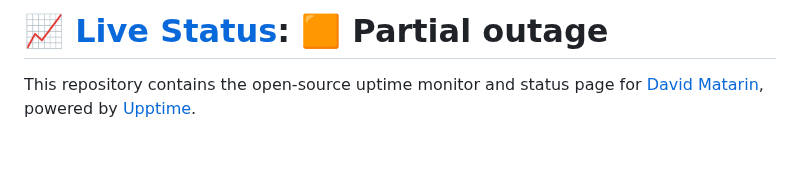
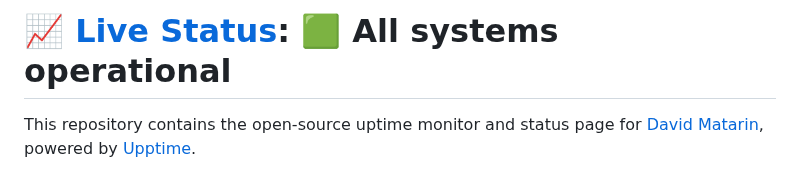
Before and after one commit to dmatarinl/MoniBot, a Markdown page: README.md, the part around one of its changes. GitHub-like rendering; blank space fills up the shorter version.

Commit message:
:pencil: Update summary in README [skip ci] [upptime]

```diff
--- a/README.md
+++ b/README.md
@@ -1,4 +1,4 @@
-# [📈 Live Status](https://dmatarinl.github.io/MoniBot): <!--live status--> **🟧 Partial outage**
+# [📈 Live Status](https://dmatarinl.github.io/MoniBot): <!--live status--> **🟩 All systems operational**
 
 This repository contains the open-source uptime monitor and status page for [David Matarin](https://www.linkedin.com/in/david-m-l/), powered by [Upptime](https://github.com/upptime/upptime).
 
```
Also changed, not shown: other parts of README.md (+1 -1 lines).
